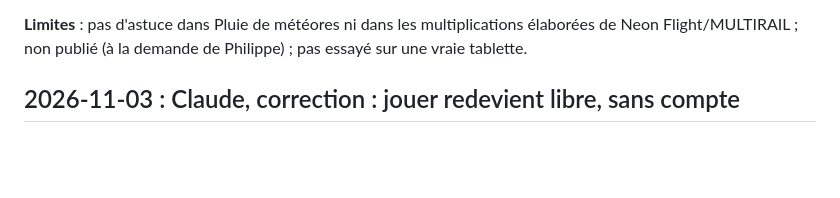
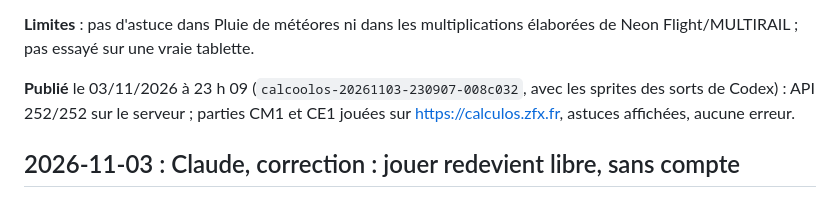
Before and after one commit to shantee/calcoolos, a Markdown page: JOURNAL_PROJET.md, the part around the change. Rendered like a GitHub page; blank space fills up the shorter version.

Commit message:
Journal : publication des calculs malins
Co-Authored-By: Claude Opus 5.5 <noreply@anthropic.com>

```diff
--- a/JOURNAL_PROJET.md
+++ b/JOURNAL_PROJET.md
@@ -48,7 +48,10 @@ des calculs automatiques ; préparer une rubrique « Astuces de calcul mental »
   4 familles, fiches en étapes, « À toi ! », personnage).
 
 **Limites** : pas d'astuce dans Pluie de météores ni dans les multiplications élaborées de Neon Flight/MULTIRAIL ;
-non publié (à la demande de Philippe) ; pas essayé sur une vraie tablette.
+pas essayé sur une vraie tablette.
+
+**Publié** le 03/11/2026 à 23 h 09 (`calcoolos-20261103-230907-008c032`, avec les sprites des sorts de Codex) :
+API 252/252 sur le serveur ; parties CM1 et CE1 jouées sur https://calculos.zfx.fr, astuces affichées, aucune erreur.
 
 ## 2026-11-03 : Claude, correction : jouer redevient libre, sans compte
 
```
